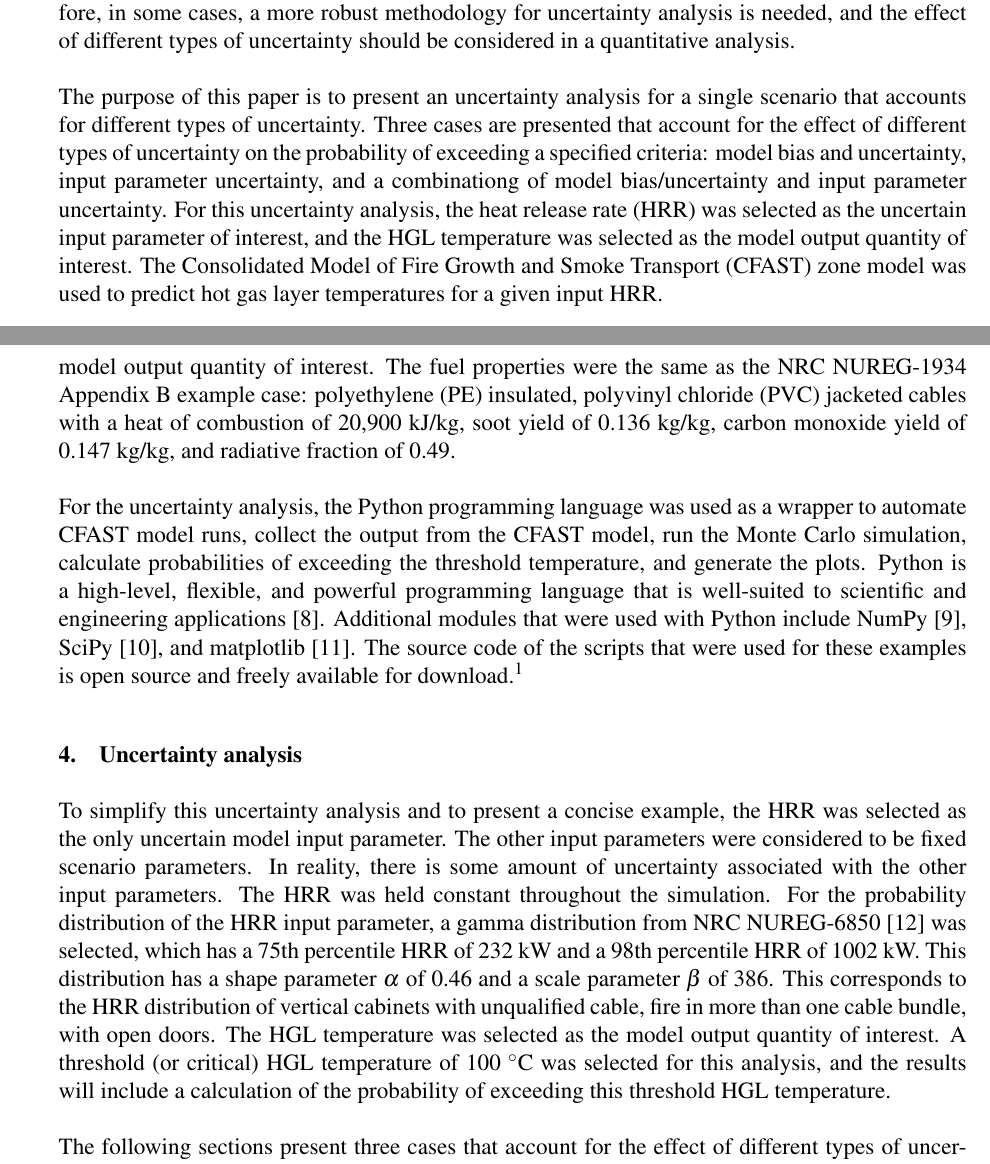
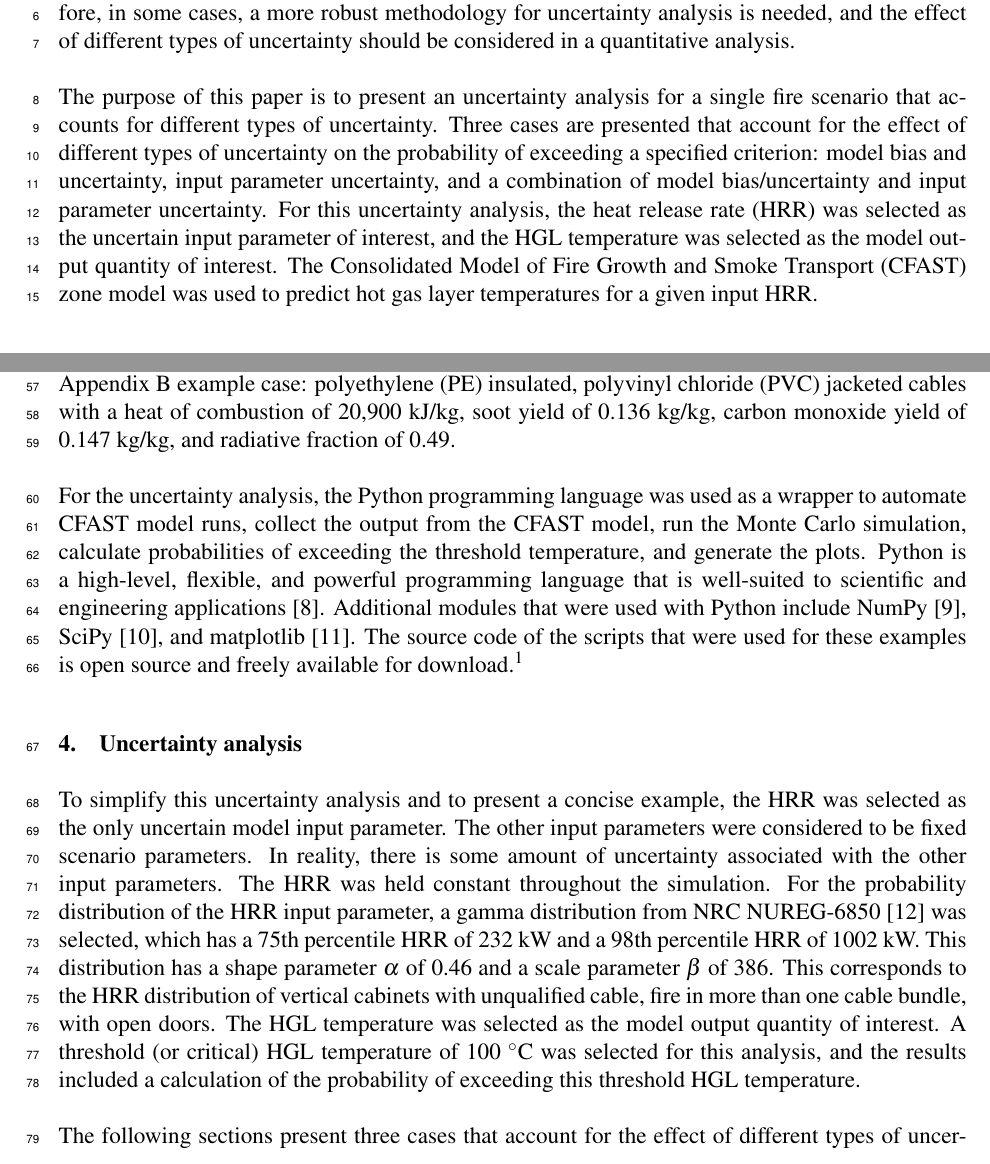
Before and after one commit to koverholt/fire-tools, a LaTeX document (Monte_Carlo/PBNC_Paper/PBNC_Paper.tex): two parts of pages 1 and 3 of 11, joined at a grey line, cut so that both start at the same text. Compiled offline with pdfLaTeX.

Commit message:
PBNC_Paper.tex: Minor edits. Added line numbers package which can be toggled.

```diff
--- a/Monte_Carlo/PBNC_Paper/PBNC_Paper.tex
+++ b/Monte_Carlo/PBNC_Paper/PBNC_Paper.tex
@@ -27,6 +27,8 @@
 \usepackage{graphicx}
 \usepackage{floatrow}
 
+\usepackage{lineno}
+
 \titlelabel{\thetitle.\quad}
 \titleformat*{\section}{\bf\normalsize}
 \titleformat*{\subsection}{\bf\normalsize}
@@ -55,9 +57,11 @@
 \textbf{Abstract}
 \end{center}
 
+\linenumbers
+
 Quantitative fire risk analysis is used in conducting safety assessments at nuclear facilities to evaluate the potential consequences of postulated fire scenarios that can potentially damage nuclear safety structures, systems, and components. Some limitations exist when using point estimates or when conducting bounding analysis to determine pass/fail criteria for a given scenario. Specifically, these methods do not take into account probability distributions of input parameters. Therefore, in some cases, a more robust methodology for uncertainty analysis is needed, and the effect of different types of uncertainty should be considered in a quantitative analysis.
 
-The purpose of this paper is to present an uncertainty analysis for a single scenario that accounts for different types of uncertainty. Three cases are presented that account for the effect of different types of uncertainty on the probability of exceeding a specified criteria: model bias and uncertainty, input parameter uncertainty, and a combinationg of model bias/uncertainty and input parameter uncertainty. For this uncertainty analysis, the heat release rate (HRR) was selected as the uncertain input parameter of interest, and the HGL temperature was selected as the model output quantity of interest. The Consolidated Model of Fire Growth and Smoke Transport (CFAST) zone model was used to predict hot gas layer temperatures for a given input HRR.
+The purpose of this paper is to present an uncertainty analysis for a single fire scenario that accounts for different types of uncertainty. Three cases are presented that account for the effect of different types of uncertainty on the probability of exceeding a specified criterion: model bias and uncertainty, input parameter uncertainty, and a combination of model bias/uncertainty and input parameter uncertainty. For this uncertainty analysis, the heat release rate (HRR) was selected as the uncertain input parameter of interest, and the HGL temperature was selected as the model output quantity of interest. The Consolidated Model of Fire Growth and Smoke Transport (CFAST) zone model was used to predict hot gas layer temperatures for a given input HRR.
 
 \section{Introduction}
 \label{sec:introduction}
@@ -83,7 +87,7 @@ For the uncertainty analysis, the Python programming language was used as a wrap
 \section{Uncertainty analysis}
 \label{sec:uncertainty_analysis}
 
- To simplify this uncertainty analysis and to present a concise example, the HRR was selected as the only uncertain model input parameter. The other input parameters were considered to be fixed scenario parameters. In reality, there is some amount of uncertainty associated with the other input parameters. The HRR was held constant throughout the simulation. For the probability distribution of the HRR input parameter, a gamma distribution from NRC NUREG-6850~\cite{NUREG_6850} was selected, which has a 75th percentile HRR of 232~kW and a 98th percentile HRR of 1002~kW. This distribution has a shape parameter $\alpha$ of 0.46 and a scale parameter $\beta$ of 386. This corresponds to the HRR distribution of vertical cabinets with unqualified cable, fire in more than one cable bundle, with open doors. The HGL temperature was selected as the model output quantity of interest. A threshold (or critical) HGL temperature of 100~$^\circ$C was selected for this analysis, and the results will include a calculation of the probability of exceeding this threshold HGL temperature.
+ To simplify this uncertainty analysis and to present a concise example, the HRR was selected as the only uncertain model input parameter. The other input parameters were considered to be fixed scenario parameters. In reality, there is some amount of uncertainty associated with the other input parameters. The HRR was held constant throughout the simulation. For the probability distribution of the HRR input parameter, a gamma distribution from NRC NUREG-6850~\cite{NUREG_6850} was selected, which has a 75th percentile HRR of 232~kW and a 98th percentile HRR of 1002~kW. This distribution has a shape parameter $\alpha$ of 0.46 and a scale parameter $\beta$ of 386. This corresponds to the HRR distribution of vertical cabinets with unqualified cable, fire in more than one cable bundle, with open doors. The HGL temperature was selected as the model output quantity of interest. A threshold (or critical) HGL temperature of 100~$^\circ$C was selected for this analysis, and the results included a calculation of the probability of exceeding this threshold HGL temperature.
 
 The following sections present three cases that account for the effect of different types of uncertainty on the probability of exceeding the threshold HGL temperature. Case~1 accounts for the effect of model bias and uncertainty, Case~2 accounts for the effect of input parameter uncertainty, and Case~3 accounts for the combined effect of model bias/uncertainty and input parameter uncertainty. For Case~1, a HRR of 1002~kW is considered, which corresponds to the the 98th percentile HRR value of the gamma distribution. For Cases 2 and 3, the gamma distribution is used directly.
 
```
